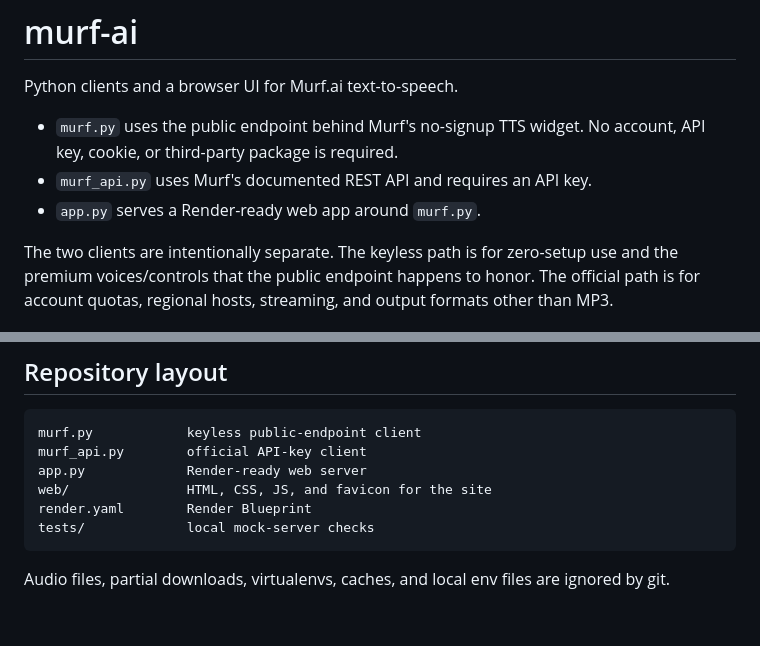
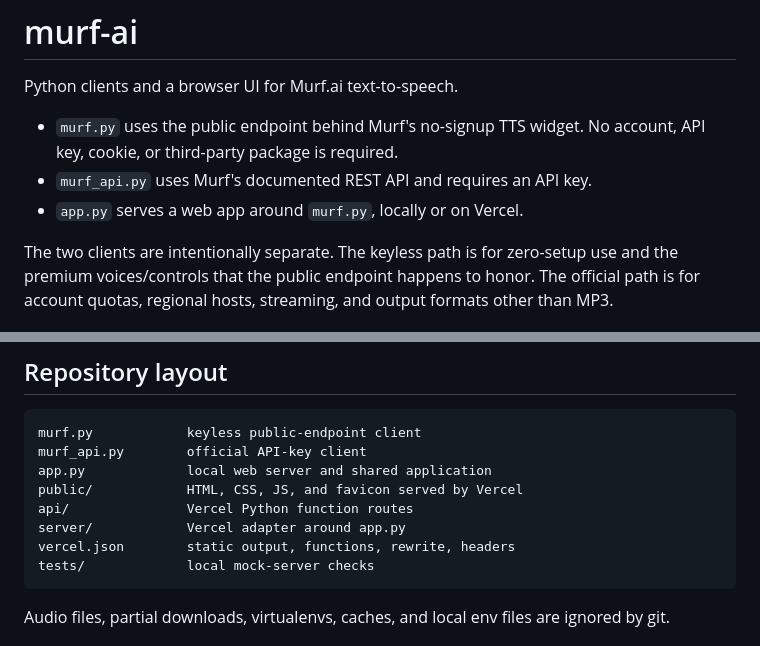
Before and after one commit to thedino0/murf-ai, a Markdown page: README.md, 2 parts joined by grey strips. Drawn GitHub-style; blank space fills up the shorter version.

````diff
--- a/README.md
+++ b/README.md
@@ -5,7 +5,7 @@ Python clients and a browser UI for Murf.ai text-to-speech.
 - `murf.py` uses the public endpoint behind Murf's no-signup TTS widget. No
   account, API key, cookie, or third-party package is required.
 - `murf_api.py` uses Murf's documented REST API and requires an API key.
-- `app.py` serves a Render-ready web app around `murf.py`.
+- `app.py` serves a web app around `murf.py`, locally or on Vercel.
 
 The two clients are intentionally separate. The keyless path is for zero-setup
 use and the premium voices/controls that the public endpoint happens to honor.
@@ -107,9 +127,11 @@ as `V016093953653282U4`, or an unambiguous display name. The default voice is
 ```text
 murf.py            keyless public-endpoint client
 murf_api.py        official API-key client
-app.py             Render-ready web server
-web/               HTML, CSS, JS, and favicon for the site
-render.yaml        Render Blueprint
+app.py             local web server and shared application
+public/            HTML, CSS, JS, and favicon served by Vercel
+api/               Vercel Python function routes
+server/            Vercel adapter around app.py
+vercel.json        static output, functions, rewrite, headers
 tests/             local mock-server checks
 ```
 
````
Also changed, not shown: other parts of README.md (+44 -24 lines).
